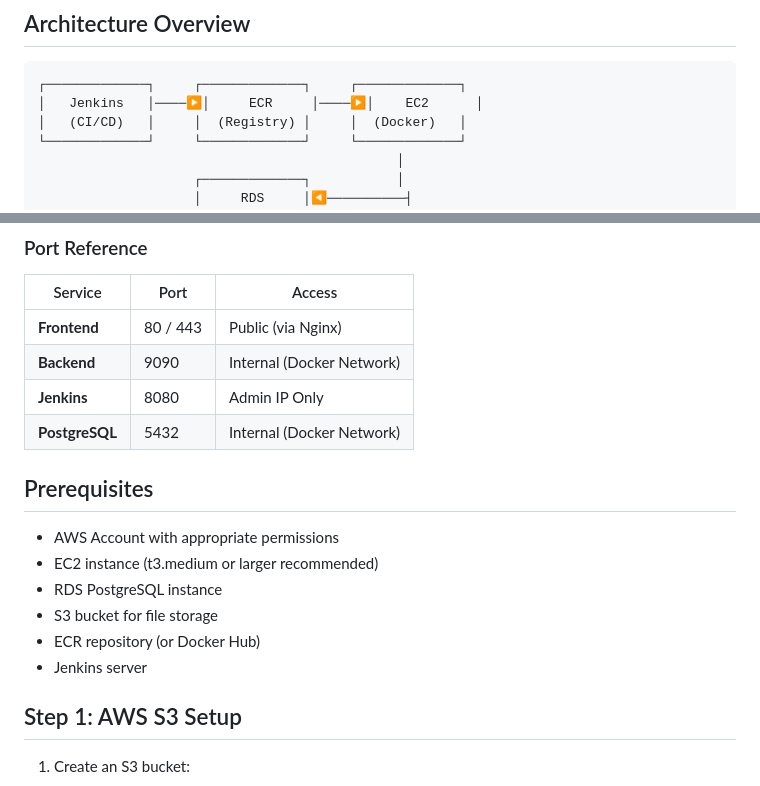
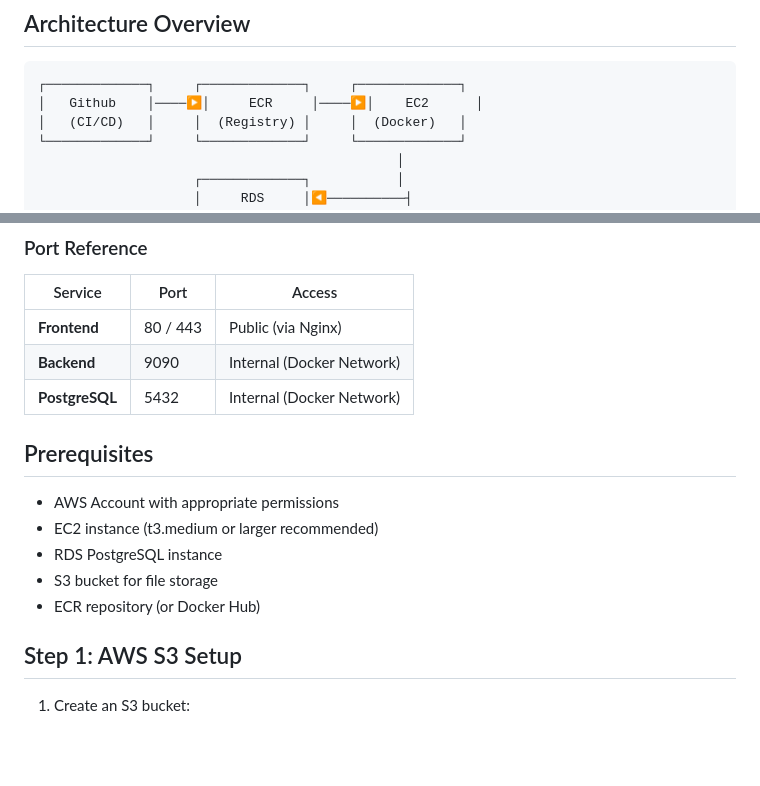
Before and after one commit to manishmachha/solventek-silverwind, a Markdown page: README-DEPLOYMENT.md, 2 parts joined by grey strips. Drawn GitHub-style; blank space fills up the shorter version.

````diff
--- a/README-DEPLOYMENT.md
+++ b/README-DEPLOYMENT.md
@@ -6,7 +6,7 @@ This guide covers deploying Silverwind to AWS EC2 with Jenkins CI/CD.
 
 ```
 ┌─────────────┐     ┌─────────────┐     ┌─────────────┐
-│   Jenkins   │────▶│     ECR     │────▶│    EC2      │
+│   Github    │────▶│     ECR     │────▶│    EC2      │
 │   (CI/CD)   │     │  (Registry) │     │  (Docker)   │
 └─────────────┘     └─────────────┘     └─────────────┘
                                               │
@@ -27,7 +27,6 @@ This guide covers deploying Silverwind to AWS EC2 with Jenkins CI/CD.
 | -------------- | -------- | ------------------------- |
 | **Frontend**   | 80 / 443 | Public (via Nginx)        |
 | **Backend**    | 9090     | Internal (Docker Network) |
-| **Jenkins**    | 8080     | Admin IP Only             |
 | **PostgreSQL** | 5432     | Internal (Docker Network) |
 
 ## Prerequisites
@@ -37,7 +36,6 @@ This guide covers deploying Silverwind to AWS EC2 with Jenkins CI/CD.
 - RDS PostgreSQL instance
 - S3 bucket for file storage
 - ECR repository (or Docker Hub)
-- Jenkins server
 
 ## Step 1: AWS S3 Setup
 
````
Also changed, not shown: other parts of README-DEPLOYMENT.md (+1 -70 lines).
